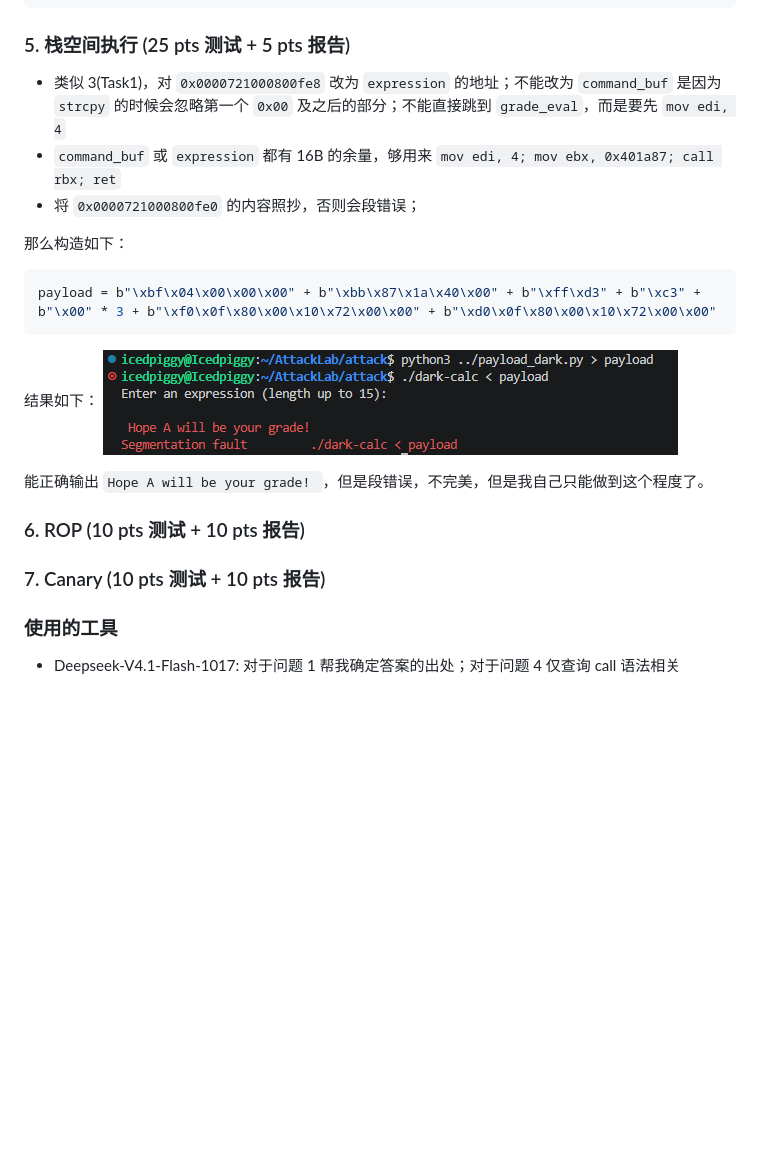
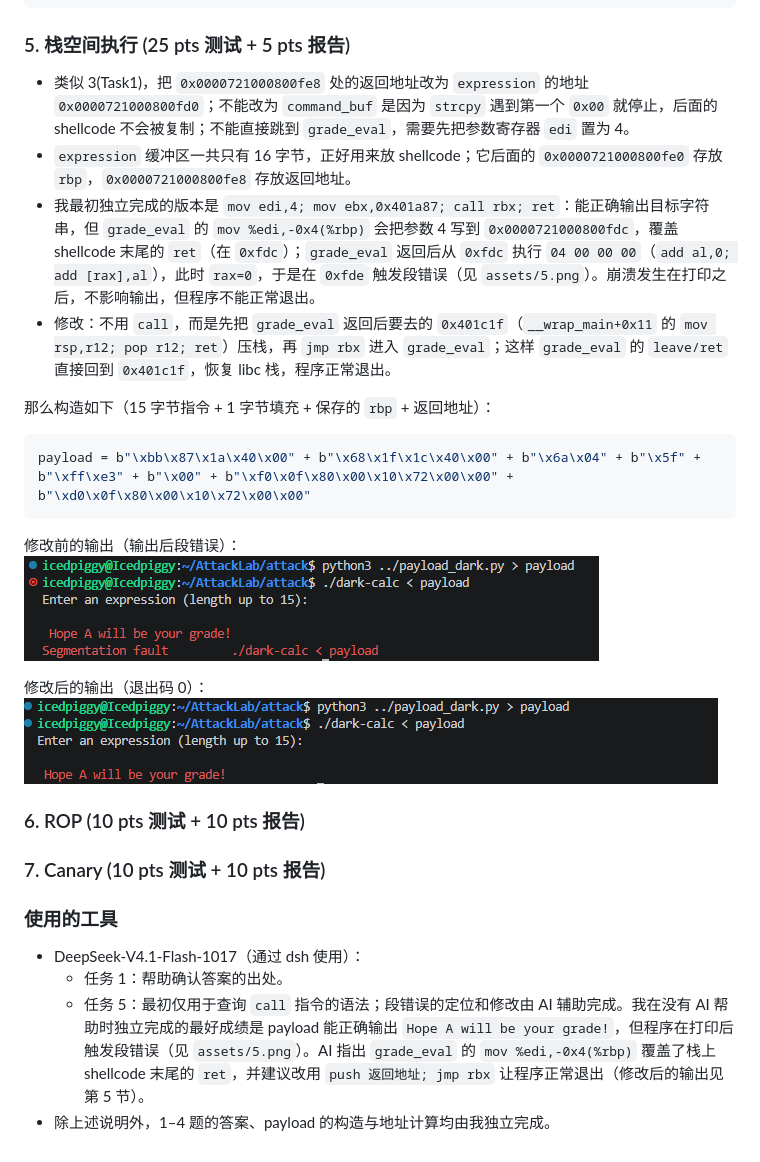
Before and after one commit to Icedpiggy/AttackLab, a Markdown page: report.md, the part around the change. Rendered like a GitHub page; pictures changed too: assets/5-2.png (added); blank space fills up the shorter version.

Commit message:
Task 5 AI Assisted

````diff
--- a/report.md
+++ b/report.md
@@ -67,19 +67,21 @@ payload = b"./malware" + b"\x00" * 7 + b"\xf0\x0f\x80\x00\x10\x72\x00\x00" + b"\
 
 ### 5. 栈空间执行 (25 pts 测试 + 5 pts 报告)
 
-- 类似 3(Task1)，对 `0x0000721000800fe8` 改为 `expression` 的地址；不能改为 `command_buf` 是因为 `strcpy` 的时候会忽略第一个 `0x00` 及之后的部分；不能直接跳到 `grade_eval`，而是要先 `mov edi, 4`
-- `command_buf` 或 `expression` 都有 16B 的余量，够用来 `mov edi, 4; mov ebx, 0x401a87; call rbx; ret`
-- 将 `0x0000721000800fe0` 的内容照抄，否则会段错误；
+- 类似 3(Task1)，把 `0x0000721000800fe8` 处的返回地址改为 `expression` 的地址 `0x0000721000800fd0`；不能改为 `command_buf` 是因为 `strcpy` 遇到第一个 `0x00` 就停止，后面的 shellcode 不会被复制；不能直接跳到 `grade_eval`，需要先把参数寄存器 `edi` 置为 4。
+- `expression` 缓冲区一共只有 16 字节，正好用来放 shellcode；它后面的 `0x0000721000800fe0` 存放 `rbp`，`0x0000721000800fe8` 存放返回地址。
+- 我最初独立完成的版本是 `mov edi,4; mov ebx,0x401a87; call rbx; ret`：能正确输出目标字符串，但 `grade_eval` 的 `mov %edi,-0x4(%rbp)` 会把参数 4 写到 `0x0000721000800fdc`，覆盖 shellcode 末尾的 `ret`（在 `0xfdc`）；`grade_eval` 返回后从 `0xfdc` 执行 `04 00 00 00`（`add al,0; add [rax],al`），此时 `rax=0`，于是在 `0xfde` 触发段错误（见 `assets/5.png`）。崩溃发生在打印之后，不影响输出，但程序不能正常退出。
+- 修改：不用 `call`，而是先把 `grade_eval` 返回后要去的 `0x401c1f`（`__wrap_main+0x11` 的 `mov rsp,r12; pop r12; ret`）压栈，再 `jmp rbx` 进入 `grade_eval`；这样 `grade_eval` 的 `leave/ret` 直接回到 `0x401c1f`，恢复 libc 栈，程序正常退出。
 
-那么构造如下：
+那么构造如下（15 字节指令 + 1 字节填充 + 保存的 `rbp` + 返回地址）：
 ```python
-payload = b"\xbf\x04\x00\x00\x00" + b"\xbb\x87\x1a\x40\x00" + b"\xff\xd3" + b"\xc3" + b"\x00" * 3 + b"\xf0\x0f\x80\x00\x10\x72\x00\x00" + b"\xd0\x0f\x80\x00\x10\x72\x00\x00"
+payload = b"\xbb\x87\x1a\x40\x00" + b"\x68\x1f\x1c\x40\x00" + b"\x6a\x04" + b"\x5f" + b"\xff\xe3" + b"\x00" + b"\xf0\x0f\x80\x00\x10\x72\x00\x00" + b"\xd0\x0f\x80\x00\x10\x72\x00\x00"
 ```
 
-结果如下：
-![5](assets/5.png)
+修改前的输出（输出后段错误）：
+![5-1](assets/5-1.png)
 
-能正确输出 `Hope A will be your grade! `，但是段错误，不完美，但是我自己只能做到这个程度了。
+修改后的输出（退出码 0）：
+![5-2](assets/5-2.png)
 
 ### 6. ROP (10 pts 测试 + 10 pts 报告)
 
@@ -91,4 +93,7 @@ payload = b"\xbf\x04\x00\x00\x00" + b"\xbb\x87\x1a\x40\x00" + b"\xff\xd3" + b"\x
 
 ### 使用的工具
 
-- Deepseek-V4.1-Flash-1017: 对于问题 1 帮我确定答案的出处；对于问题 4 仅查询 call 语法相关
+- DeepSeek-V4.1-Flash-1017（通过 dsh 使用）：
+  - 任务 1：帮助确认答案的出处。
+  - 任务 5：最初仅用于查询 `call` 指令的语法；段错误的定位和修改由 AI 辅助完成。我在没有 AI 帮助时独立完成的最好成绩是 payload 能正确输出 `Hope A will be your grade!`，但程序在打印后触发段错误（见 `assets/5.png`）。AI 指出 `grade_eval` 的 `mov %edi,-0x4(%rbp)` 覆盖了栈上 shellcode 末尾的 `ret`，并建议改用 `push 返回地址; jmp rbx` 让程序正常退出（修改后的输出见第 5 节）。
+- 除上述说明外，1–4 题的答案、payload 的构造与地址计算均由我独立完成。
````
Also changed, not shown: assets/5-1.png (renamed from assets/5.png), 2 other files.
